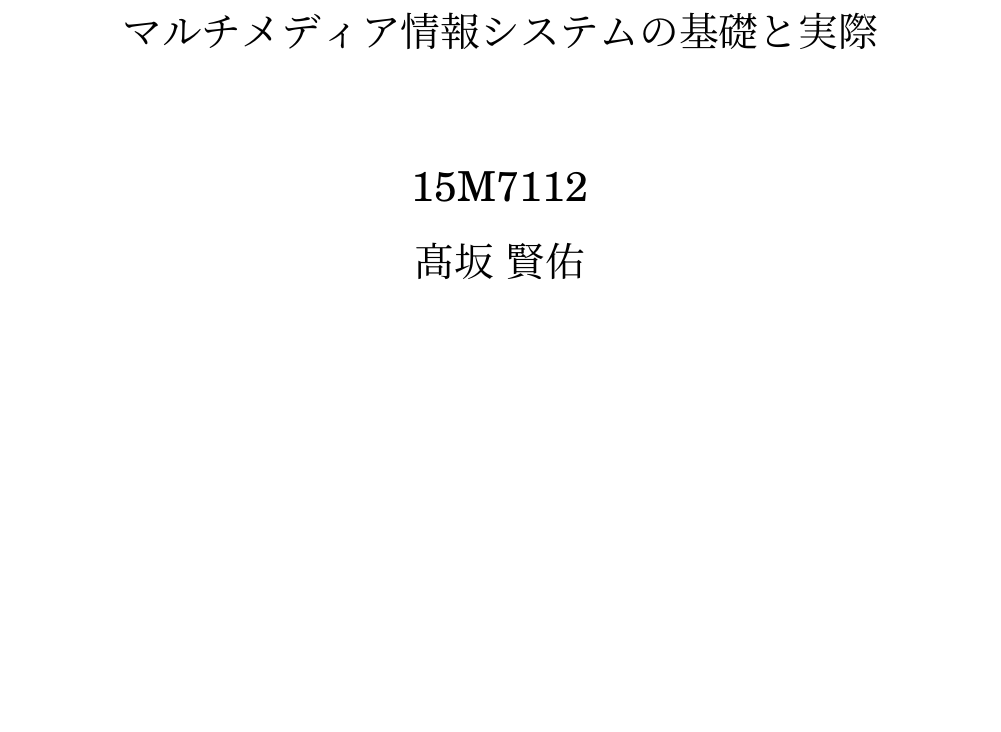
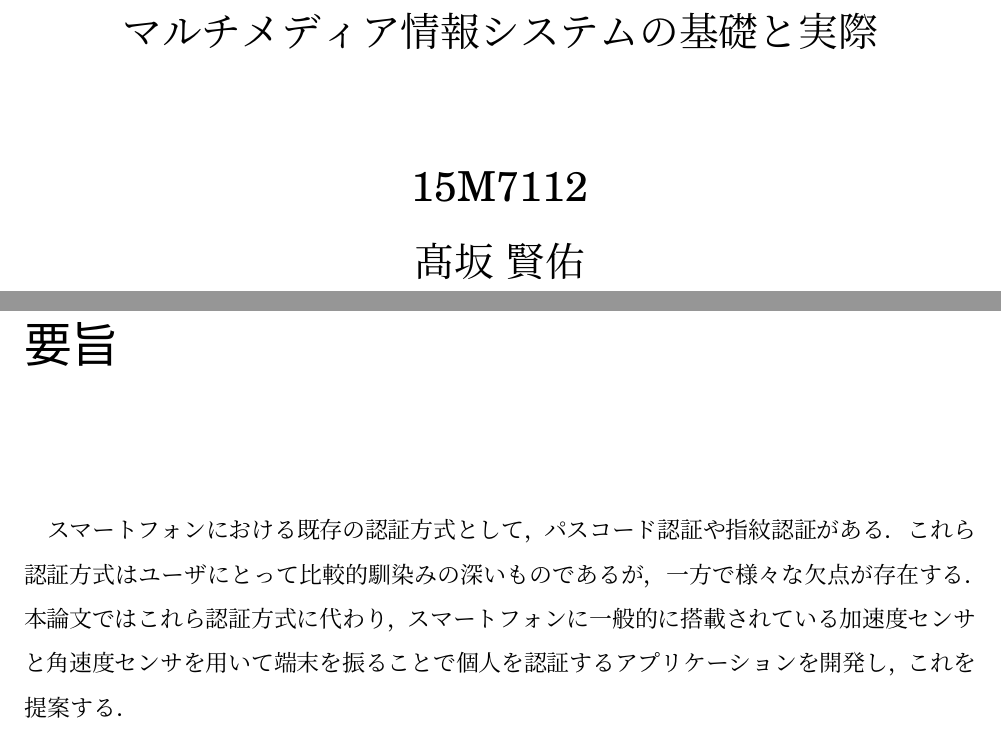
Before and after one commit to arkenous/master-thesis, a LaTeX document (master.tex, which reads 0_Abstruct.tex): part of page 1 of 4 before the commit and two parts of pages 1 and 2 of 5 after it, the two joined at a grey line, cut so that both start at the same text, the shorter picture padded with empty space. Compiled offline with pLaTeX and dvipdfmx.

Commit message:
Add 0_Abstruct.tex, and input it to master.tex

```diff
--- /dev/null
+++ b/0_Abstruct.tex
@@ -0,0 +1,2 @@
+\chapter*{要旨}
+スマートフォンにおける既存の認証方式として，パスコード認証や指紋認証がある．これら認証方式はユーザにとって比較的馴染みの深いものであるが，一方で様々な欠点が存在する．本論文ではこれら認証方式に代わり，スマートフォンに一般的に搭載されている加速度センサと角速度センサを用いて端末を振ることで個人を認証するアプリケーションを開発し，これを提案する．
```
Also changed, not shown: master.tex (+1 -1 lines).
